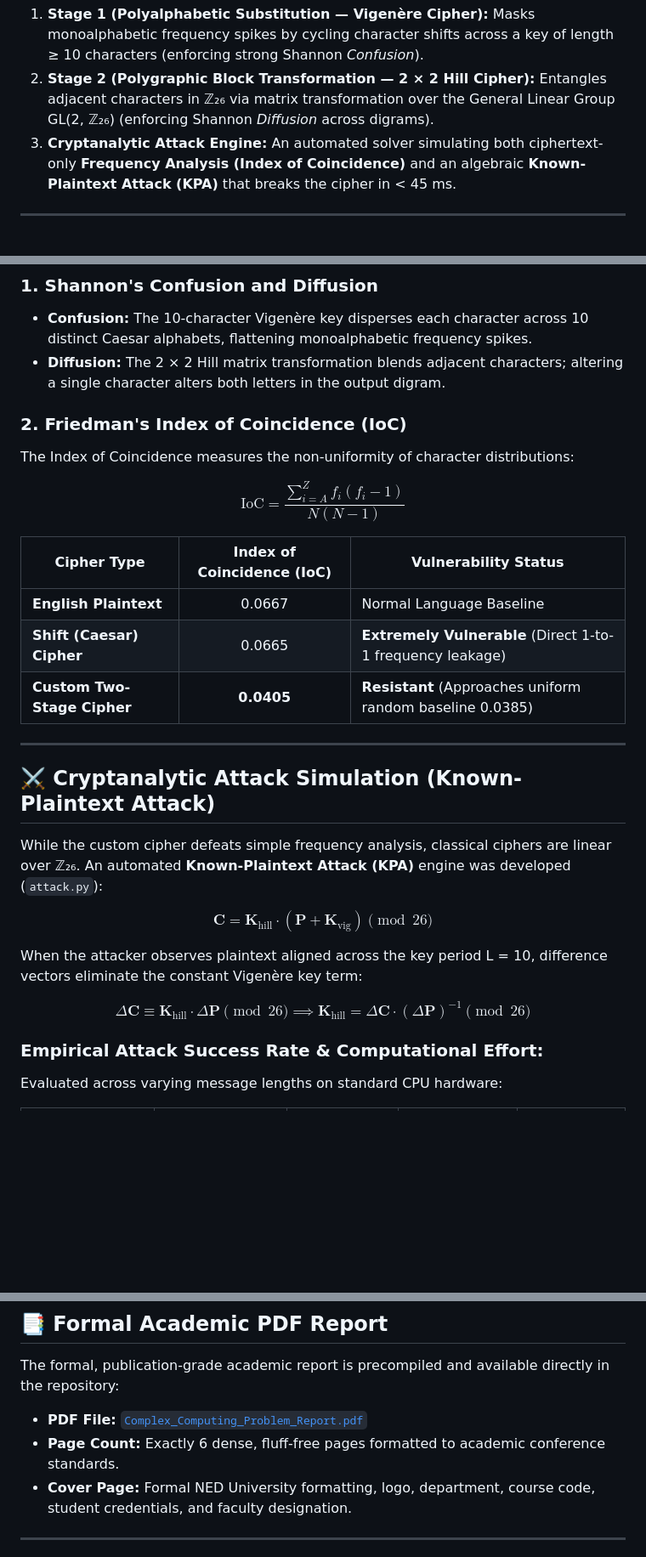
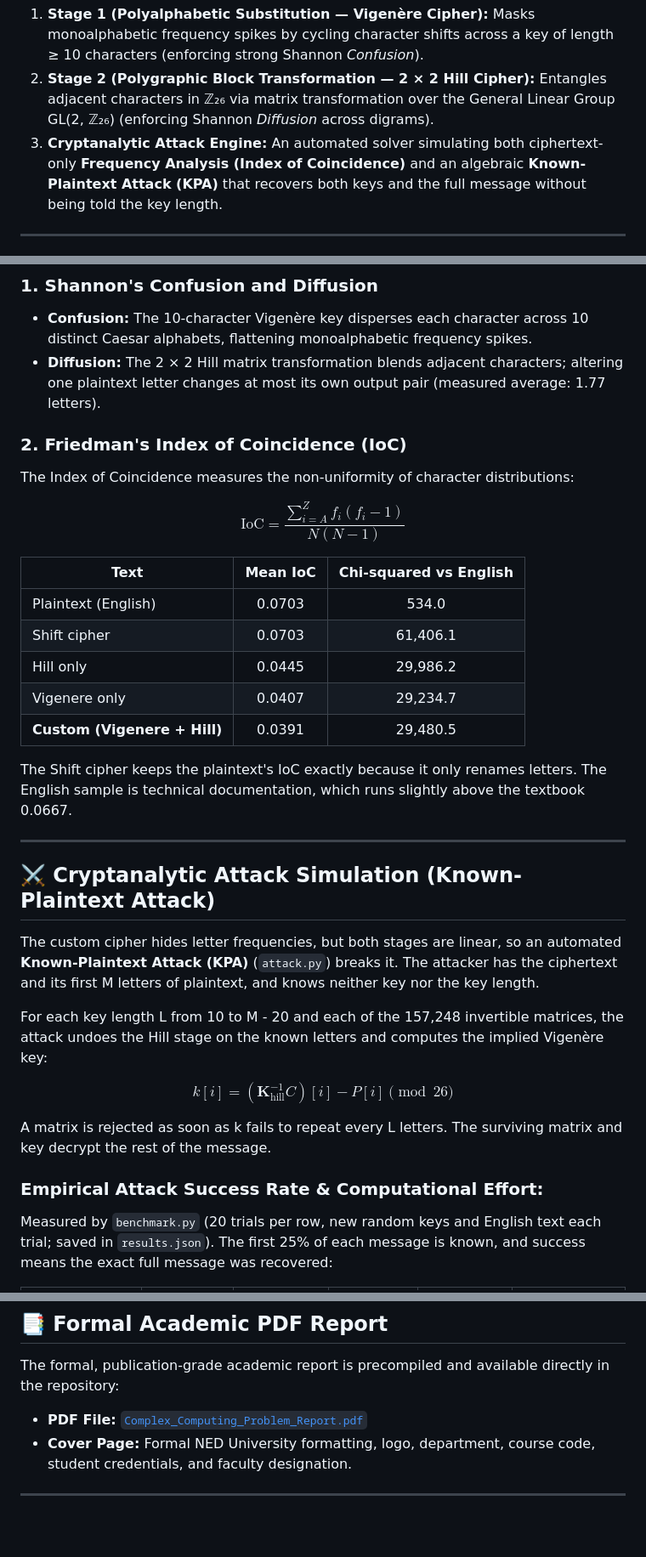
Before and after one commit to ameemakhtr/NIS_CCP, a Markdown page: README.md, 3 parts joined by grey strips. Shown at 85% size. Rendered like a GitHub page; blank space fills up the shorter version.

```diff
--- a/README.md
+++ b/README.md
@@ -21,7 +21,7 @@ While individual classical ciphers (such as Caesar, Vigenère, or Hill) are triv
 This project implements a high-throughput, two-stage classical hybrid cipher combining:
 1. **Stage 1 (Polyalphabetic Substitution — Vigenère Cipher):** Masks monoalphabetic frequency spikes by cycling character shifts across a key of length ≥ 10 characters (enforcing strong Shannon *Confusion*).
 2. **Stage 2 (Polygraphic Block Transformation — 2 × 2 Hill Cipher):** Entangles adjacent characters in ℤ₂₆ via matrix transformation over the General Linear Group GL(2, ℤ₂₆) (enforcing Shannon *Diffusion* across digrams).
-3. **Cryptanalytic Attack Engine:** An automated solver simulating both ciphertext-only **Frequency Analysis (Index of Coincidence)** and an algebraic **Known-Plaintext Attack (KPA)** that breaks the cipher in < 45 ms.
+3. **Cryptanalytic Attack Engine:** An automated solver simulating both ciphertext-only **Frequency Analysis (Index of Coincidence)** and an algebraic **Known-Plaintext Attack (KPA)** that recovers both keys and the full message without being told the key length.
 
 ---
 
@@ -100,7 +100,7 @@ def encrypt(self, plaintext: str) -> str:
 
 ### 1. Shannon's Confusion and Diffusion
 * **Confusion:** The 10-character Vigenère key disperses each character across 10 distinct Caesar alphabets, flattening monoalphabetic frequency spikes.
-* **Diffusion:** The 2 × 2 Hill matrix transformation blends adjacent characters; altering a single character alters both letters in the output digram.
+* **Diffusion:** The 2 × 2 Hill matrix transformation blends adjacent characters; altering one plaintext letter changes at most its own output pair (measured average: 1.77 letters).
 
 ### 2. Friedman's Index of Coincidence (IoC)
 The Index of Coincidence measures the non-uniformity of character distributions:
@@ -109,28 +109,30 @@ $$
 \text{IoC} = \frac{\sum_{i=A}^{Z} f_i (f_i - 1)}{N(N - 1)}
 $$
 
-| Cipher Type | Index of Coincidence (IoC) | Vulnerability Status |
-|---|:---:|---|
-| **English Plaintext** | 0.0667 | Normal Language Baseline |
-| **Shift (Caesar) Cipher** | 0.0665 | **Extremely Vulnerable** (Direct 1-to-1 frequency leakage) |
-| **Custom Two-Stage Cipher** | **0.0405** | **Resistant** (Approaches uniform random baseline 0.0385) |
+| Text | Mean IoC | Chi-squared vs English |
+|---|:---:|:---:|
+| Plaintext (English) | 0.0703 | 534.0 |
+| Shift cipher | 0.0703 | 61,406.1 |
+| Hill only | 0.0445 | 29,986.2 |
+| Vigenere only | 0.0407 | 29,234.7 |
+| **Custom (Vigenere + Hill)** | 0.0391 | 29,480.5 |
+
+The Shift cipher keeps the plaintext's IoC exactly because it only renames letters. The English sample is technical documentation, which runs slightly above the textbook 0.0667.
 
 ---
 
 ## ⚔️ Cryptanalytic Attack Simulation (Known-Plaintext Attack)
 
-While the custom cipher defeats simple frequency analysis, classical ciphers are linear over ℤ₂₆. An automated **Known-Plaintext Attack (KPA)** engine was developed (`attack.py`):
+The custom cipher hides letter frequencies, but both stages are linear, so an automated **Known-Plaintext Attack (KPA)** (`attack.py`) breaks it. The attacker has the ciphertext and its first M letters of plaintext, and knows neither key nor the key length.
+
+For each key length L from 10 to M - 20 and each of the 157,248 invertible matrices, the attack undoes the Hill stage on the known letters and computes the implied Vigenère key:
 
 $$
-\mathbf{C} = \mathbf{K}_{\text{hill}} \cdot (\mathbf{P} + \mathbf{K}_{\text{vig}}) \pmod{26}
+k[i] = \left(\mathbf{K}_{\text{hill}}^{-1} C\right)[i] - P[i] \pmod{26}
 $$
 
-When the attacker observes plaintext aligned across the key period L = 10, difference vectors eliminate the constant Vigenère key term:
-
-$$
-\Delta\mathbf{C} \equiv \mathbf{K}_{\text{hill}} \cdot \Delta\mathbf{P} \pmod{26} \implies \mathbf{K}_{\text{hill}} = \Delta\mathbf{C} \cdot (\Delta\mathbf{P})^{-1} \pmod{26}
-$$
+A matrix is rejected as soon as k fails to repeat every L letters. The surviving matrix and key decrypt the rest of the message.
 
 ### Empirical Attack Success Rate & Computational Effort:
-Evaluated across varying message lengths on standard CPU hardware:
+Measured by `benchmark.py` (20 trials per row, new random keys and English text each trial; saved in `results.json`). The first 25% of each message is known, and success means the exact full message was recovered:
 
@@ -234,7 +257,6 @@ NIS_CCP/
 
 The formal, publication-grade academic report is precompiled and available directly in the repository:
 * **PDF File:** [`Complex_Computing_Problem_Report.pdf`](Complex_Computing_Problem_Report.pdf)
-* **Page Count:** Exactly 6 dense, fluff-free pages formatted to academic conference standards.
 * **Cover Page:** Formal NED University formatting, logo, department, course code, student credentials, and faculty designation.
 
 ---
```
Also changed, not shown: other parts of README.md (+47 -26 lines), REPORT.md (+57 -34 lines), benchmark_comparison.png, frequency_ioc_analysis.png, 12 other files.
